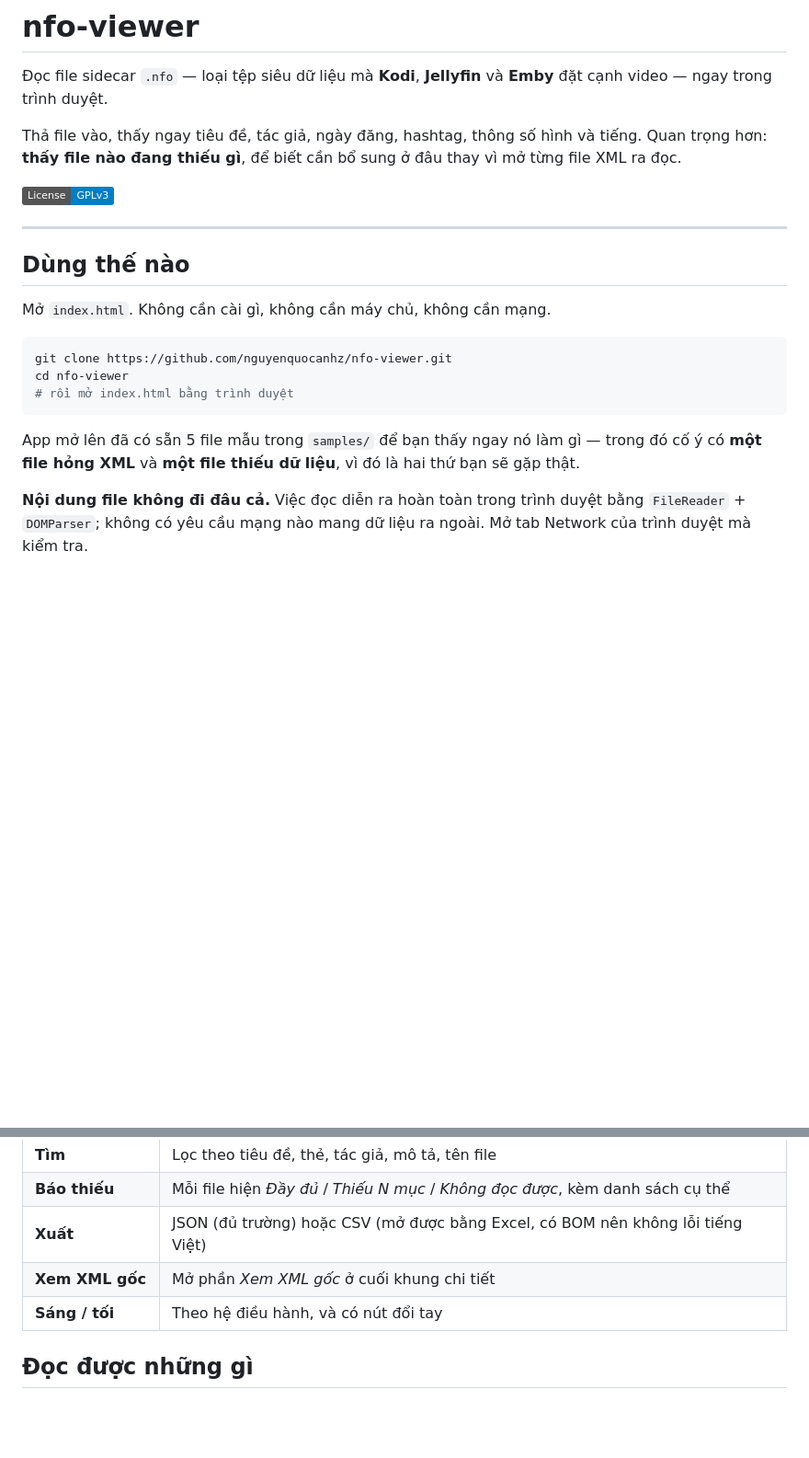
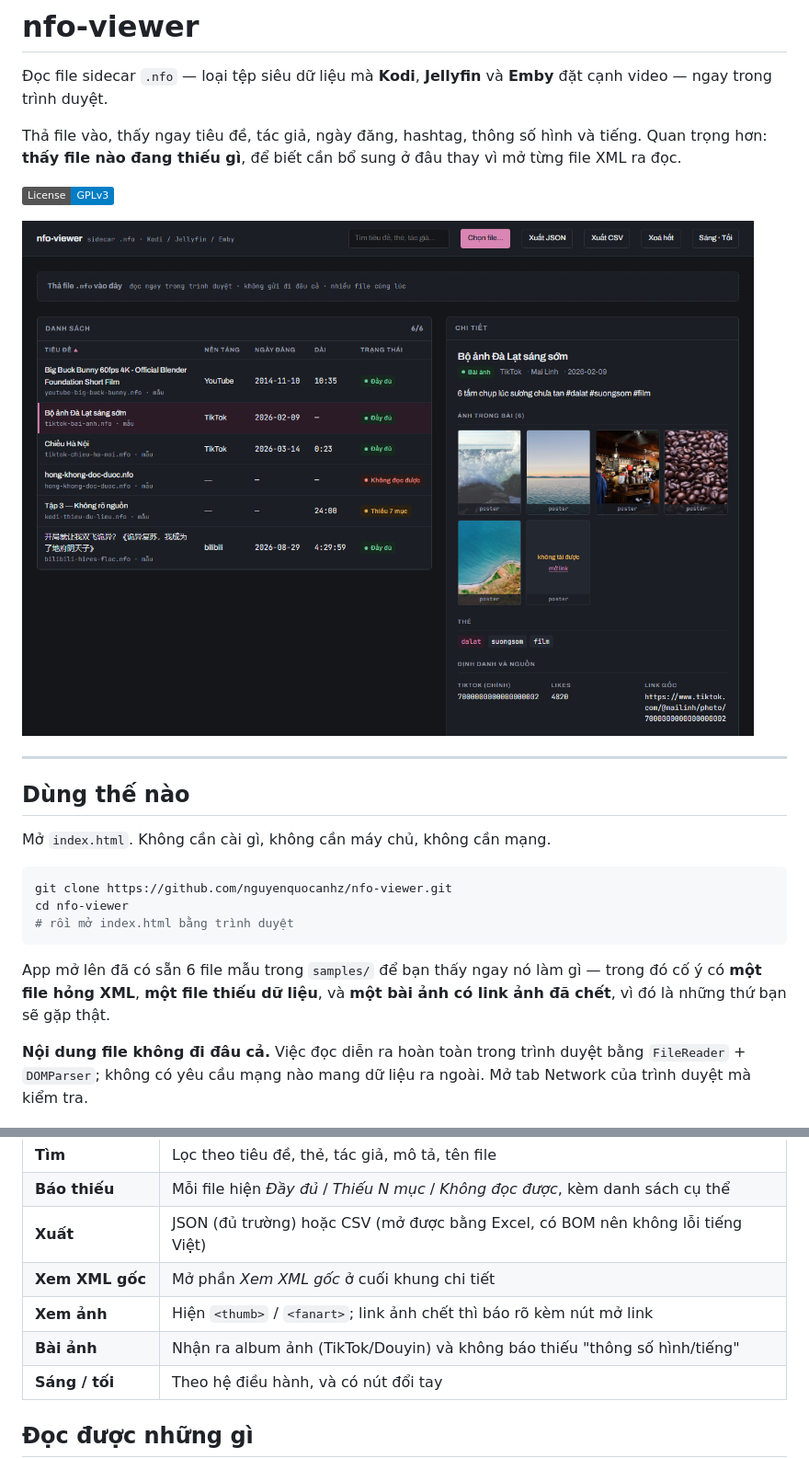
Before and after one commit to nguyenquocanhz/nfo-viewer, a Markdown page: README.md, 2 parts joined by grey strips. Shown at 92% size. GitHub-like rendering; pictures changed too: docs/screenshot.png (added); badges without logos; blank space fills up the shorter version.

````diff
--- a/README.md
+++ b/README.md
@@ -8,6 +8,8 @@ tiếng. Quan trọng hơn: **thấy file nào đang thiếu gì**, để biết
 đâu thay vì mở từng file XML ra đọc.
 
 ![License: GPL v3](https://img.shields.io/badge/License-GPLv3-blue.svg)
+
+![Giao diện nfo-viewer](docs/screenshot.png)
 
 ---
 
@@ -21,9 +23,9 @@ cd nfo-viewer
 # rồi mở index.html bằng trình duyệt
 ```
 
-App mở lên đã có sẵn 5 file mẫu trong `samples/` để bạn thấy ngay nó làm gì —
-trong đó cố ý có **một file hỏng XML** và **một file thiếu dữ liệu**, vì đó là
-hai thứ bạn sẽ gặp thật.
+App mở lên đã có sẵn 6 file mẫu trong `samples/` để bạn thấy ngay nó làm gì —
+trong đó cố ý có **một file hỏng XML**, **một file thiếu dữ liệu**, và **một bài
+ảnh có link ảnh đã chết**, vì đó là những thứ bạn sẽ gặp thật.
 
 **Nội dung file không đi đâu cả.** Việc đọc diễn ra hoàn toàn trong trình duyệt
 bằng `FileReader` + `DOMParser`; không có yêu cầu mạng nào mang dữ liệu ra
@@ -39,6 +41,8 @@ ngoài. Mở tab Network của trình duyệt mà kiểm tra.
 | **Báo thiếu** | Mỗi file hiện *Đầy đủ* / *Thiếu N mục* / *Không đọc được*, kèm danh sách cụ thể |
 | **Xuất** | JSON (đủ trường) hoặc CSV (mở được bằng Excel, có BOM nên không lỗi tiếng Việt) |
 | **Xem XML gốc** | Mở phần *Xem XML gốc* ở cuối khung chi tiết |
+| **Xem ảnh** | Hiện `<thumb>` / `<fanart>`; link ảnh chết thì báo rõ kèm nút mở link |
+| **Bài ảnh** | Nhận ra album ảnh (TikTok/Douyin) và không báo thiếu "thông số hình/tiếng" |
 | **Sáng / tối** | Theo hệ điều hành, và có nút đổi tay |
 
 ## Đọc được những gì
````
Also changed, not shown: other parts of README.md (+24 -3 lines), docs/social-preview.png (added), docs/tests.png (added), 7 other files.
